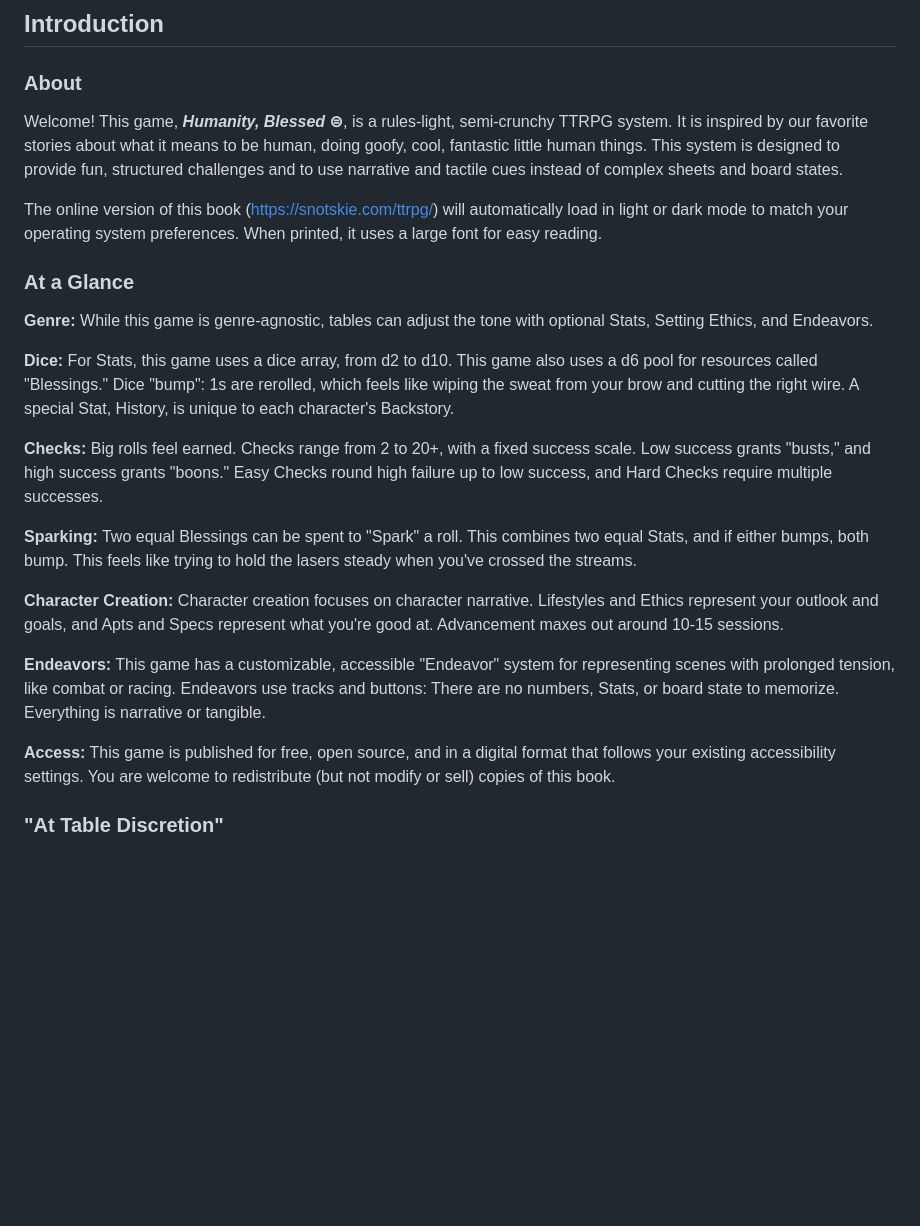
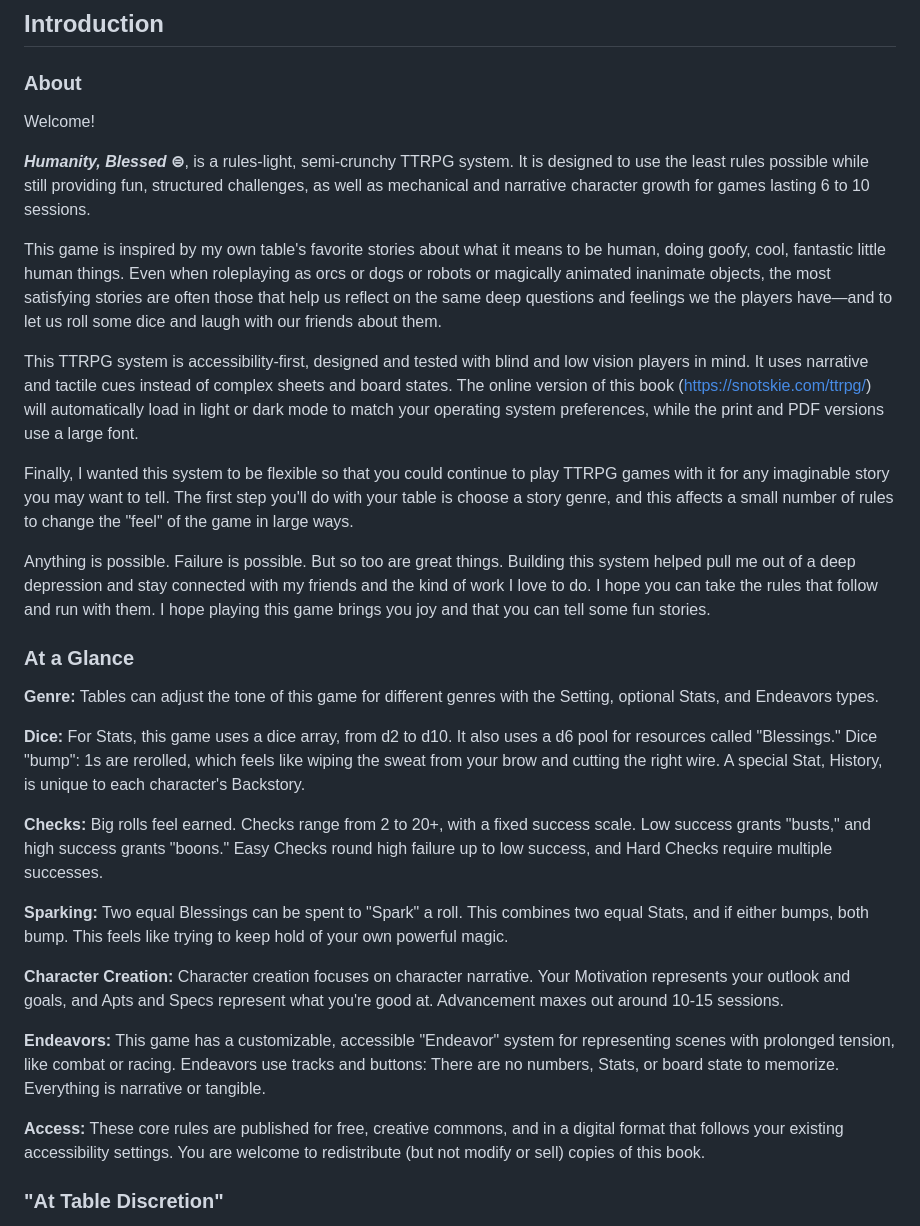
Before and after one commit to snotskie/ttrpg, a Markdown page: md/index.md, the part around one of its changes. GitHub-like rendering; blank space fills up the shorter version.

```diff
--- a/md/index.md
+++ b/md/index.md
@@ -57,26 +57,34 @@ After [*A Poet to His Baby Son*](https://www.poetryfoundation.org/poems/49051/a-
 <!-- _class: major intro -->
 <h3>About</h3>
 
-<span></span> Welcome! This game, ***Humanity, Blessed* ⊜**, is a rules-light, semi-crunchy TTRPG system. It is inspired by our favorite stories about what it means to be human, doing goofy, cool, fantastic little human things. This system is designed to provide fun, structured challenges and to use narrative and tactile cues instead of complex sheets and board states.
-
-The online version of this book (<https://snotskie.com/ttrpg/>) will automatically load in light or dark mode to match your operating system preferences. When printed, it uses a large font for easy reading.
+Welcome!
+
+<span></span> ***Humanity, Blessed* ⊜**, is a rules-light, semi-crunchy TTRPG system. It is designed to use the least rules possible while still providing fun, structured challenges, as well as mechanical and narrative character growth for games lasting 6 to 10 sessions.
+
+This game is inspired by my own table's favorite stories about what it means to be human, doing goofy, cool, fantastic little human things. Even when roleplaying as orcs or dogs or robots or magically animated inanimate objects, the most satisfying stories are often those that help us reflect on the same deep questions and feelings we the players have&mdash;and to let us roll some dice and laugh with our friends about them.
+
+This TTRPG system is accessibility-first, designed and tested with blind and low vision players in mind. It uses narrative and tactile cues instead of complex sheets and board states. The online version of this book (<https://snotskie.com/ttrpg/>) will automatically load in light or dark mode to match your operating system preferences, while the print and PDF versions use a large font.
+
+Finally, I wanted this system to be flexible so that you could continue to play TTRPG games with it for any imaginable story you may want to tell. The first step you'll do with your table is choose a story genre, and this affects a small number of rules to change the "feel" of the game in large ways.
+
+Anything is possible. Failure is possible. But so too are great things. Building this system helped pull me out of a deep depression and stay connected with my friends and the kind of work I love to do. I hope you can take the rules that follow and run with them. I hope playing this game brings you joy and that you can tell some fun stories.
 
 ### At a Glance
 <!-- _class: intro -->
 
-**Genre:** While this game is genre-agnostic, tables can adjust the tone with optional Stats, Setting Ethics, and Endeavors.
-
-**Dice:** For Stats, this game uses a dice array, from d2 to d10. This game also uses a d6 pool for resources called "Blessings." Dice "bump": 1s are rerolled, which feels like wiping the sweat from your brow and cutting the right wire. A special Stat, History, is unique to each character's Backstory.
+**Genre:** Tables can adjust the tone of this game for different genres with the Setting, optional Stats, and Endeavors types.
+
+**Dice:** For Stats, this game uses a dice array, from d2 to d10. It also uses a d6 pool for resources called "Blessings." Dice "bump": 1s are rerolled, which feels like wiping the sweat from your brow and cutting the right wire. A special Stat, History, is unique to each character's Backstory.
 
 **Checks:** Big rolls feel earned. Checks range from 2 to 20+, with a fixed success scale. Low success grants "busts," and high success grants "boons." Easy Checks round high failure up to low success, and Hard Checks require multiple successes.
 
-**Sparking:** Two equal Blessings can be spent to "Spark" a roll. This combines two equal Stats, and if either bumps, both bump. This feels like trying to hold the lasers steady when you've crossed the streams.
-
-**Character Creation:** Character creation focuses on character narrative. Lifestyles and Ethics represent your outlook and goals, and Apts and Specs represent what you're good at. Advancement maxes out around 10-15 sessions.
+**Sparking:** Two equal Blessings can be spent to "Spark" a roll. This combines two equal Stats, and if either bumps, both bump. This feels like trying to keep hold of your own powerful magic.
+
+**Character Creation:** Character creation focuses on character narrative. Your Motivation represents your outlook and goals, and Apts and Specs represent what you're good at. Advancement maxes out around 10-15 sessions.
 
 **Endeavors:** This game has a customizable, accessible "Endeavor" system for representing scenes with prolonged tension, like combat or racing. Endeavors use tracks and buttons: There are no numbers, Stats, or board state to memorize. Everything is narrative or tangible.
 
-**Access:** This game is published for free, open source, and in a digital format that follows your existing accessibility settings. You are welcome to redistribute (but not modify or sell) copies of this book.
+**Access:** These core rules are published for free, creative commons, and in a digital format that follows your existing accessibility settings. You are welcome to redistribute (but not modify or sell) copies of this book.
 
 <!-- **Community:** For community content and discussions, visit <https://github.com/snotskie/ttrpg/discussions>. -->
 
```
Also changed, not shown: other parts of md/index.md (+17 -23 lines).
